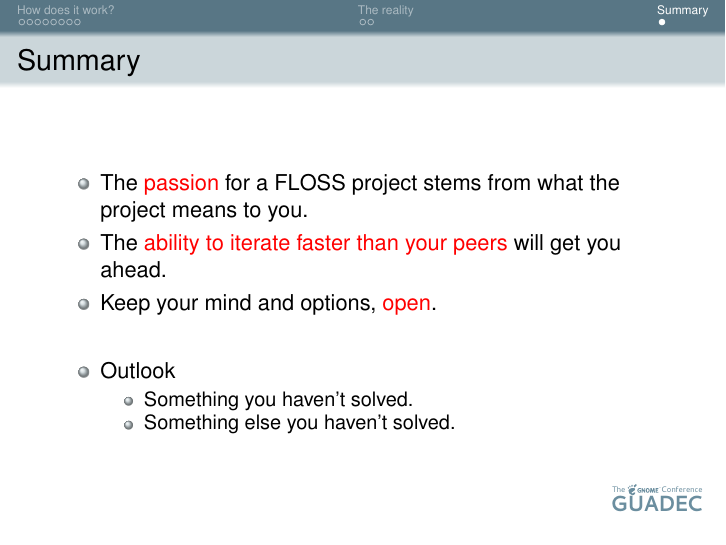
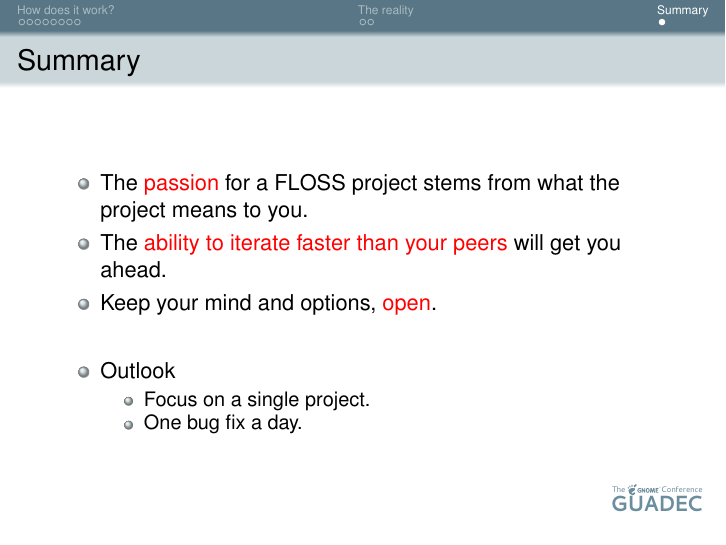
Before and after one commit to kittykat/first-contribution, LaTeX slides (first-contribution.tex): page 12 of 13. Compiled offline with pdfLaTeX.

Commit message:
Added slides for Sindhu S

```diff
--- a/first-contribution.tex
+++ b/first-contribution.tex
@@ -279,9 +279,9 @@
     Outlook
     \begin{itemize}
     \item
-      Something you haven't solved.
+      Focus on a single project.
     \item
-      Something else you haven't solved.
+      One bug fix a day.
     \end{itemize}
   \end{itemize}
 \end{frame}
```
